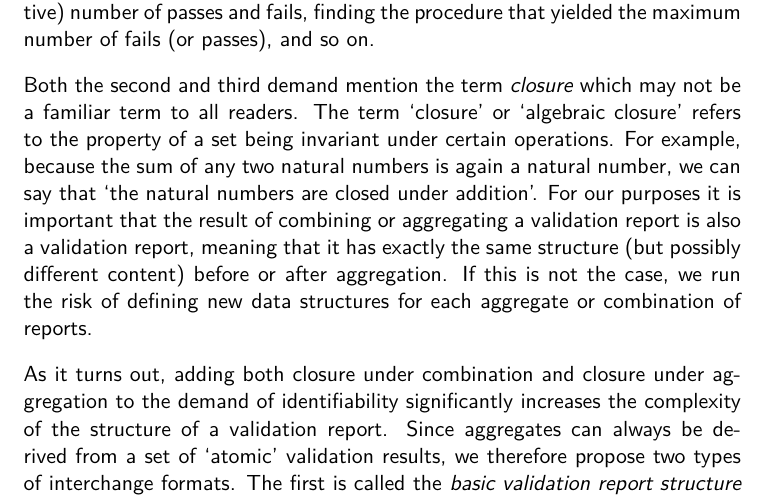
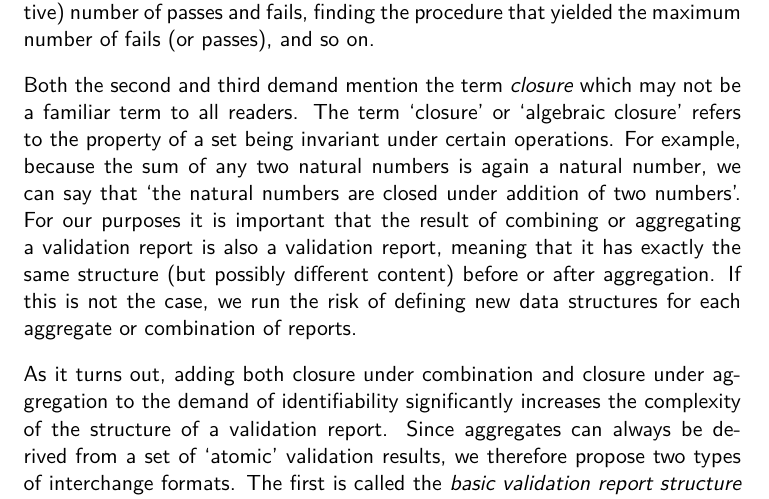
Before and after one commit to data-cleaning/ValidatReport, a LaTeX document (report/validationreport.tex, which reads report/demands.tex): part of page 6 of 29, cut so that both start at the same text. Compiled offline with XeLaTeX.

Commit message:
sharpened definition

```diff
--- a/report/demands.tex
+++ b/report/demands.tex
@@ -88,16 +88,16 @@ Here, many types of aggregation may be relevant, including counting the
 (relative) number of passes and fails, finding the procedure that yielded the
 maximum number of fails (or passes), and so on.
 
-Both the second and third demand mention the term \emph{closure} which may not be a
-familiar term to all readers. The term `closure' or `algebraic closure' refers
-to the property of a set being invariant under certain operations. For example,
-because the sum of any two natural numbers is again a natural number, we can say
-that ‘the natural numbers are closed under addition’. For our purposes it is
-important that the result of combining or aggregating a validation report is
-also a validation report, meaning that it has exactly the same structure (but
-possibly different content) before or after aggregation. If this is not the
-case, we run the risk of defining new data structures for each aggregate or
-combination of reports.
+Both the second and third demand mention the term \emph{closure} which may not
+be a familiar term to all readers. The term `closure' or `algebraic closure'
+refers to the property of a set being invariant under certain operations. For
+example, because the sum of any two natural numbers is again a natural number,
+we can say that ‘the natural numbers are closed under addition of two numbers’.
+For our purposes it is important that the result of combining or aggregating a
+validation report is also a validation report, meaning that it has exactly the
+same structure (but possibly different content) before or after aggregation. If
+this is not the case, we run the risk of defining new data structures for each
+aggregate or combination of reports.
 
 As it turns out, adding both closure under combination and closure under
 aggregation to the demand of identifiability significantly increases the
```
